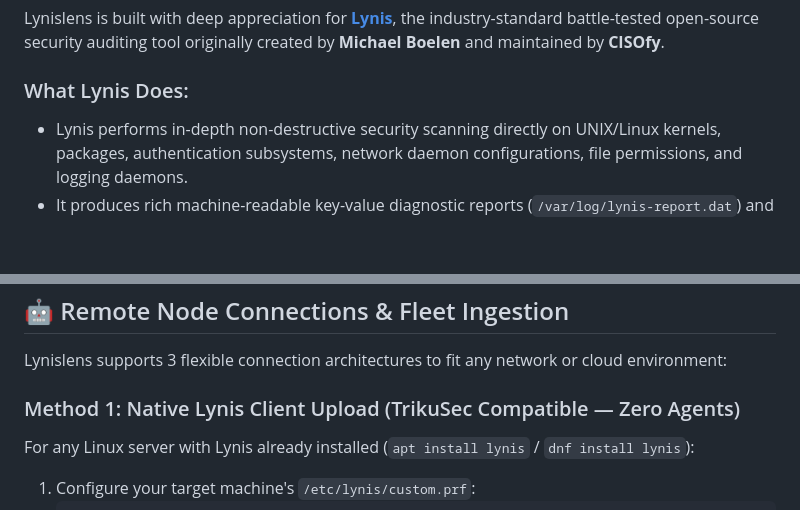
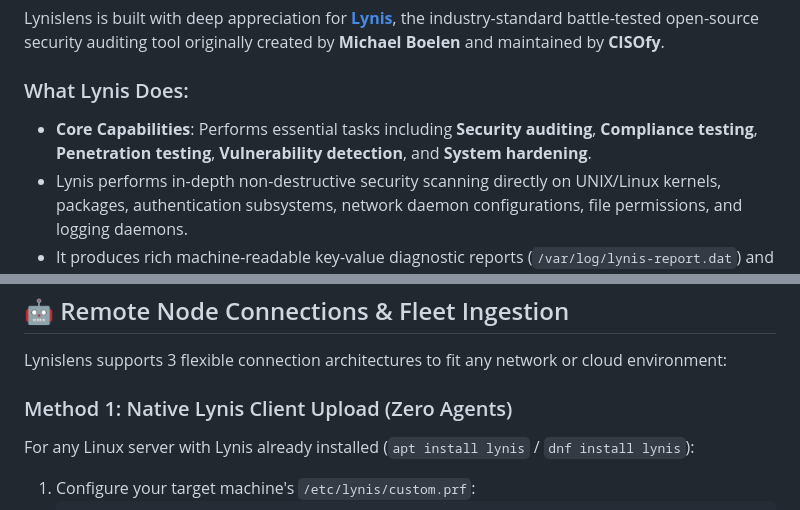
Before and after one commit to Anatolibiru01/Small-business-security-audit-tool-, a Markdown page: README.md, 2 parts joined by grey strips. Drawn GitHub-style; blank space fills up the shorter version.

Commit message:
docs: update project documentation to include core Lynis capabilities

```diff
--- a/README.md
+++ b/README.md
@@ -28,6 +28,7 @@ When launching Lynislens for the first time, authenticate using the default mast
 Lynislens is built with deep appreciation for **[Lynis](https://cisofy.com/lynis/)**, the industry-standard battle-tested open-source security auditing tool originally created by **Michael Boelen** and maintained by **CISOfy**.
 
 ### What Lynis Does:
+- **Core Capabilities**: Performs essential tasks including **Security auditing**, **Compliance testing**, **Penetration testing**, **Vulnerability detection**, and **System hardening**.
 - Lynis performs in-depth non-destructive security scanning directly on UNIX/Linux kernels, packages, authentication subsystems, network daemon configurations, file permissions, and logging daemons.
 - It produces rich machine-readable key-value diagnostic reports (`/var/log/lynis-report.dat`) and detailed execution logs (`/var/log/lynis.log`).
 
@@ -170,7 +171,7 @@ app/
 
 Lynislens supports 3 flexible connection architectures to fit any network or cloud environment:
 
-### Method 1: Native Lynis Client Upload (TrikuSec Compatible — Zero Agents)
+### Method 1: Native Lynis Client Upload (Zero Agents)
 For any Linux server with Lynis already installed (`apt install lynis` / `dnf install lynis`):
 
 1. Configure your target machine's `/etc/lynis/custom.prf`:
```
Also changed, not shown: Architecture documentation.md (+4 -3 lines).
